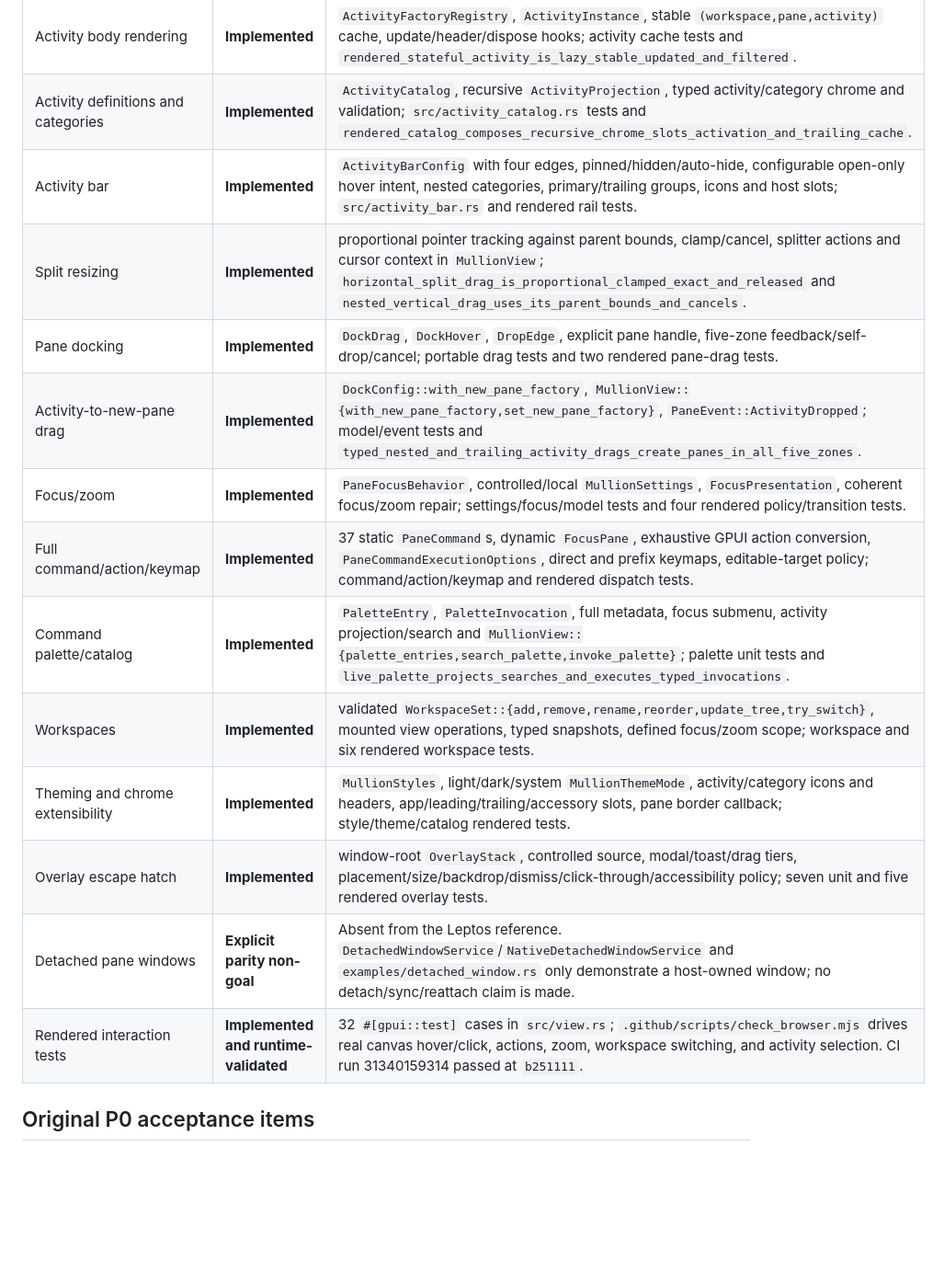
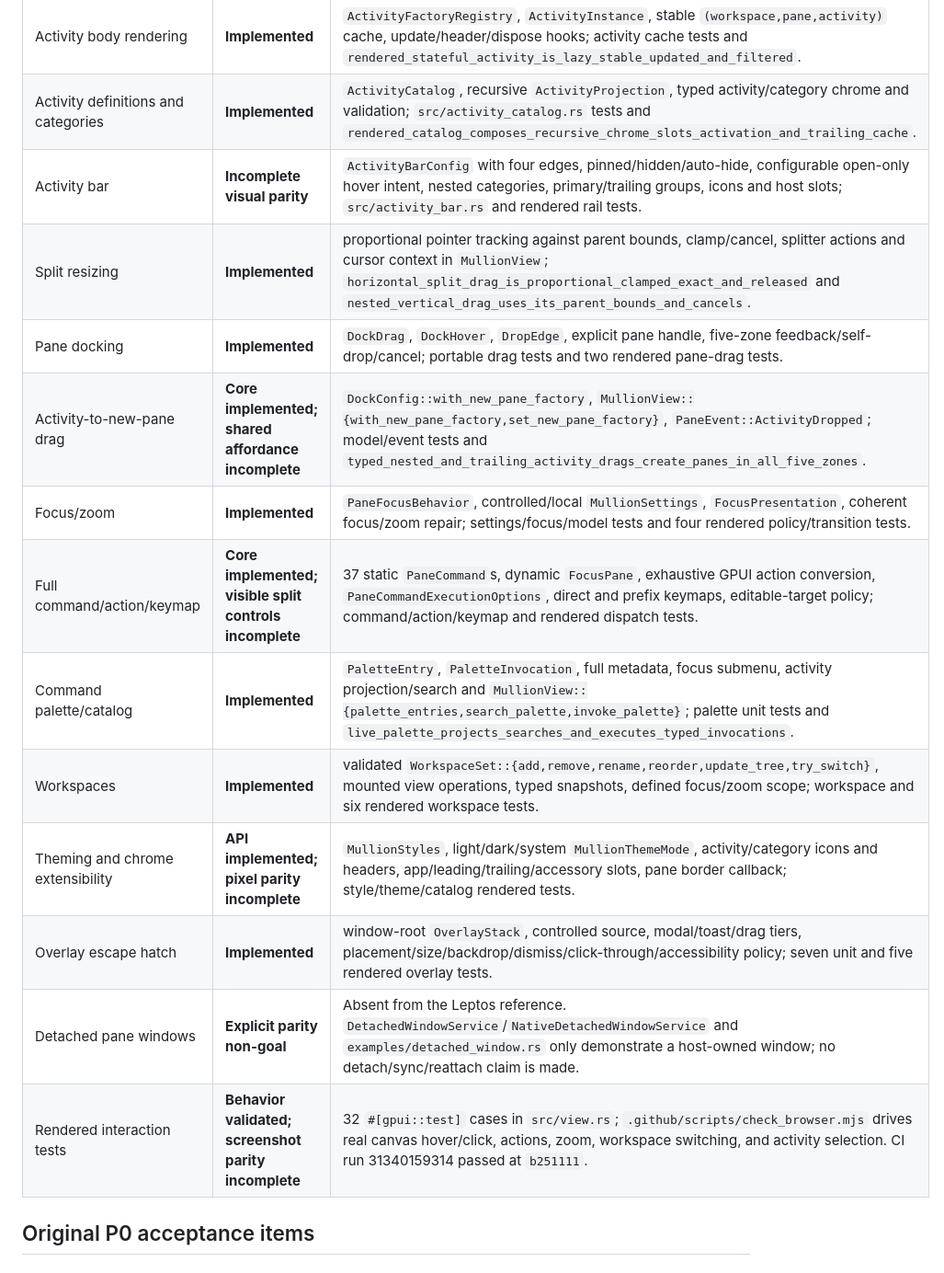
Before and after one commit to ignition-is-go/gpui-mullion, a Markdown page: docs/PARITY_AUDIT.md, the part around one of its changes. Shown at 92% size. Drawn GitHub-style; blank space fills up the shorter version.

```diff
--- a/docs/PARITY_AUDIT.md
+++ b/docs/PARITY_AUDIT.md
@@ -23,18 +30,18 @@ Parity here means behavior and durable contracts, not a literal translation of L
 | Headless model commands | **Implemented** | `MullionModel::{try_new,execute_with_options,...}`, exact error/focus semantics; `tests/command_compatibility.rs` and model tests. |
 | Activity body rendering | **Implemented** | `ActivityFactoryRegistry`, `ActivityInstance`, stable `(workspace,pane,activity)` cache, update/header/dispose hooks; activity cache tests and `rendered_stateful_activity_is_lazy_stable_updated_and_filtered`. |
 | Activity definitions and categories | **Implemented** | `ActivityCatalog`, recursive `ActivityProjection`, typed activity/category chrome and validation; `src/activity_catalog.rs` tests and `rendered_catalog_composes_recursive_chrome_slots_activation_and_trailing_cache`. |
-| Activity bar | **Implemented** | `ActivityBarConfig` with four edges, pinned/hidden/auto-hide, configurable open-only hover intent, nested categories, primary/trailing groups, icons and host slots; `src/activity_bar.rs` and rendered rail tests. |
+| Activity bar | **Incomplete visual parity** | `ActivityBarConfig` with four edges, pinned/hidden/auto-hide, configurable open-only hover intent, nested categories, primary/trailing groups, icons and host slots; `src/activity_bar.rs` and rendered rail tests. |
 | Split resizing | **Implemented** | proportional pointer tracking against parent bounds, clamp/cancel, splitter actions and cursor context in `MullionView`; `horizontal_split_drag_is_proportional_clamped_exact_and_released` and `nested_vertical_drag_uses_its_parent_bounds_and_cancels`. |
 | Pane docking | **Implemented** | `DockDrag`, `DockHover`, `DropEdge`, explicit pane handle, five-zone feedback/self-drop/cancel; portable drag tests and two rendered pane-drag tests. |
-| Activity-to-new-pane drag | **Implemented** | `DockConfig::with_new_pane_factory`, `MullionView::{with_new_pane_factory,set_new_pane_factory}`, `PaneEvent::ActivityDropped`; model/event tests and `typed_nested_and_trailing_activity_drags_create_panes_in_all_five_zones`. |
+| Activity-to-new-pane drag | **Core implemented; shared affordance incomplete** | `DockConfig::with_new_pane_factory`, `MullionView::{with_new_pane_factory,set_new_pane_factory}`, `PaneEvent::ActivityDropped`; model/event tests and `typed_nested_and_trailing_activity_drags_create_panes_in_all_five_zones`. |
 | Focus/zoom | **Implemented** | `PaneFocusBehavior`, controlled/local `MullionSettings`, `FocusPresentation`, coherent focus/zoom repair; settings/focus/model tests and four rendered policy/transition tests. |
-| Full command/action/keymap | **Implemented** | 37 static `PaneCommand`s, dynamic `FocusPane`, exhaustive GPUI action conversion, `PaneCommandExecutionOptions`, direct and prefix keymaps, editable-target policy; command/action/keymap and rendered dispatch tests. |
+| Full command/action/keymap | **Core implemented; visible split controls incomplete** | 37 static `PaneCommand`s, dynamic `FocusPane`, exhaustive GPUI action conversion, `PaneCommandExecutionOptions`, direct and prefix keymaps, editable-target policy; command/action/keymap and rendered dispatch tests. |
 | Command palette/catalog | **Implemented** | `PaletteEntry`, `PaletteInvocation`, full metadata, focus submenu, activity projection/search and `MullionView::{palette_entries,search_palette,invoke_palette}`; palette unit tests and `live_palette_projects_searches_and_executes_typed_invocations`. |
 | Workspaces | **Implemented** | validated `WorkspaceSet::{add,remove,rename,reorder,update_tree,try_switch}`, mounted view operations, typed snapshots, defined focus/zoom scope; workspace and six rendered workspace tests. |
-| Theming and chrome extensibility | **Implemented** | `MullionStyles`, light/dark/system `MullionThemeMode`, activity/category icons and headers, app/leading/trailing/accessory slots, pane border callback; style/theme/catalog rendered tests. |
+| Theming and chrome extensibility | **API implemented; pixel parity incomplete** | `MullionStyles`, light/dark/system `MullionThemeMode`, activity/category icons and headers, app/leading/trailing/accessory slots, pane border callback; style/theme/catalog rendered tests. |
 | Overlay escape hatch | **Implemented** | window-root `OverlayStack`, controlled source, modal/toast/drag tiers, placement/size/backdrop/dismiss/click-through/accessibility policy; seven unit and five rendered overlay tests. |
 | Detached pane windows | **Explicit parity non-goal** | Absent from the Leptos reference. `DetachedWindowService`/`NativeDetachedWindowService` and `examples/detached_window.rs` only demonstrate a host-owned window; no detach/sync/reattach claim is made. |
-| Rendered interaction tests | **Implemented and runtime-validated** | 32 `#[gpui::test]` cases in `src/view.rs`; `.github/scripts/check_browser.mjs` drives real canvas hover/click, actions, zoom, workspace switching, and activity selection. CI run 31340159314 passed at `b251111`. |
+| Rendered interaction tests | **Behavior validated; screenshot parity incomplete** | 32 `#[gpui::test]` cases in `src/view.rs`; `.github/scripts/check_browser.mjs` drives real canvas hover/click, actions, zoom, workspace switching, and activity selection. CI run 31340159314 passed at `b251111`. |
 
 ## Original P0 acceptance items
 
```
Also changed, not shown: other parts of docs/PARITY_AUDIT.md (+10 -3 lines), README.md (+12 -10 lines).
